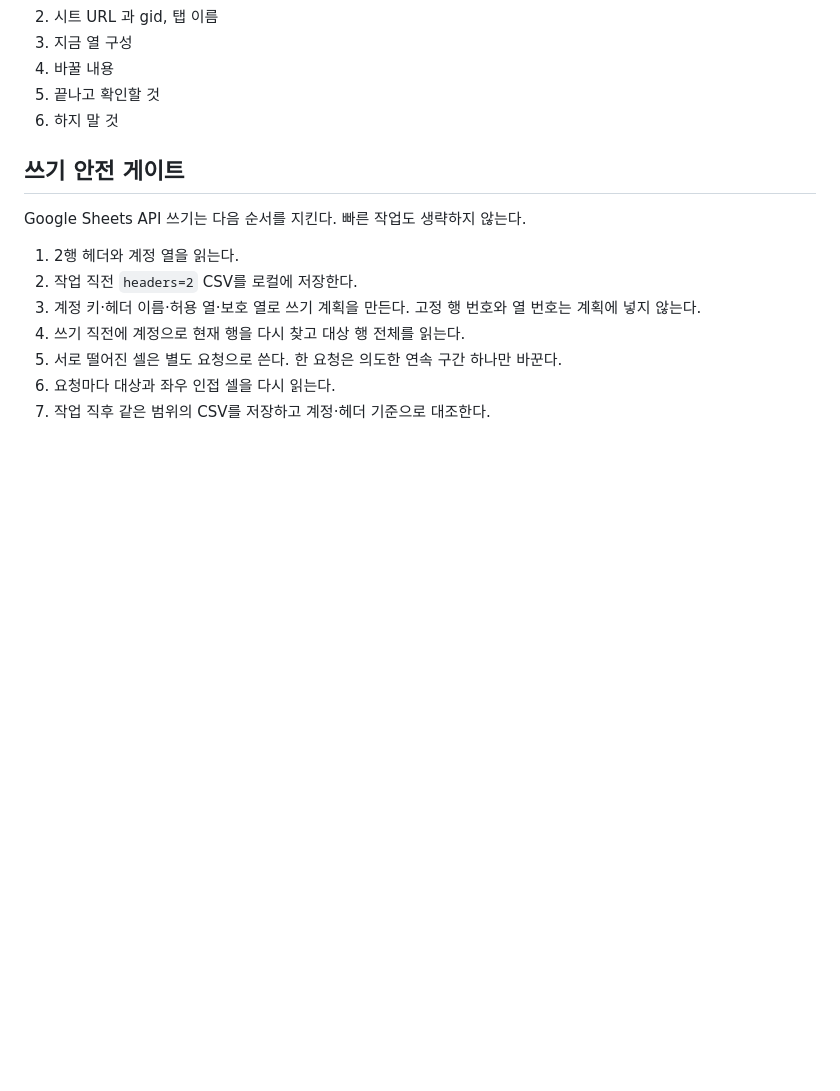
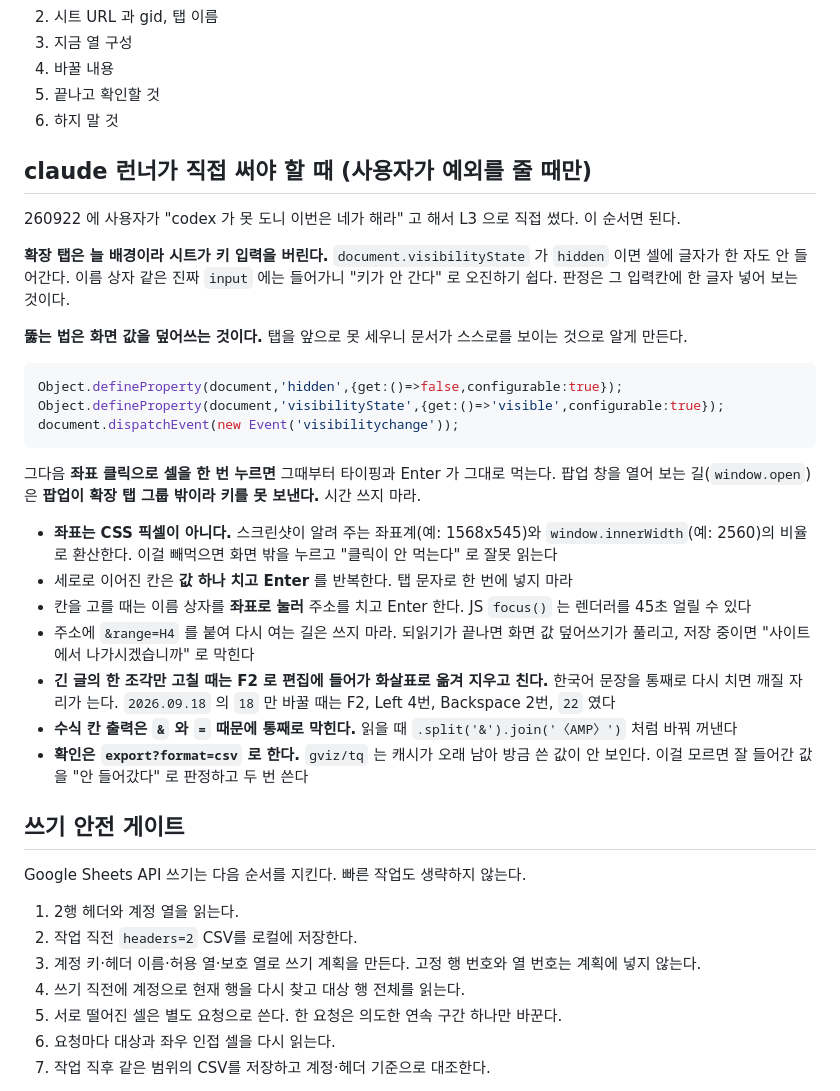
Before and after one commit to yeohj0710/ops, a Markdown page: abilities/구글시트.md, the part around the change. GitHub-like rendering; blank space fills up the shorter version.

Commit message:
abilities/구글시트: claude 런너가 직접 시트를 쓸 때의 절차 추가
확장 탭은 늘 배경이라 document.visibilityState 가 hidden 이고, 그 상태에서는
시트가 키 입력을 통째로 버린다. hidden/visibilityState 를 덮어쓴 뒤 좌표 클릭으로
셀을 잡으면 타이핑과 Enter 가 먹는다. 좌표계 환산, F2 부분 수정, gviz 캐시 함정도 같이 적었다.

Co-Authored-By: Claude Opus 5 <noreply@anthropic.com>

````diff
--- a/abilities/구글시트.md
+++ b/abilities/구글시트.md
@@ -65,6 +65,37 @@ claude 런너가 수정 요청을 받으면 **붙여넣을 프롬프트를 만
 4. 바꿀 내용
 5. 끝나고 확인할 것
 6. 하지 말 것
+
+## claude 런너가 직접 써야 할 때 (사용자가 예외를 줄 때만)
+
+260922 에 사용자가 "codex 가 못 도니 이번은 네가 해라" 고 해서 L3 으로 직접 썼다. 이 순서면 된다.
+
+**확장 탭은 늘 배경이라 시트가 키 입력을 버린다.** `document.visibilityState` 가 `hidden` 이면
+셀에 글자가 한 자도 안 들어간다. 이름 상자 같은 진짜 `input` 에는 들어가니 "키가 안 간다" 로 오진하기 쉽다.
+판정은 그 입력칸에 한 글자 넣어 보는 것이다.
+
+**뚫는 법은 화면 값을 덮어쓰는 것이다.** 탭을 앞으로 못 세우니 문서가 스스로를 보이는 것으로 알게 만든다.
+
+```js
+Object.defineProperty(document,'hidden',{get:()=>false,configurable:true});
+Object.defineProperty(document,'visibilityState',{get:()=>'visible',configurable:true});
+document.dispatchEvent(new Event('visibilitychange'));
+```
+
+그다음 **좌표 클릭으로 셀을 한 번 누르면** 그때부터 타이핑과 Enter 가 그대로 먹는다.
+팝업 창을 열어 보는 길(`window.open`)은 **팝업이 확장 탭 그룹 밖이라 키를 못 보낸다.** 시간 쓰지 마라.
+
+- **좌표는 CSS 픽셀이 아니다.** 스크린샷이 알려 주는 좌표계(예: 1568x545)와 `window.innerWidth`(예: 2560)의
+  비율로 환산한다. 이걸 빼먹으면 화면 밖을 누르고 "클릭이 안 먹는다" 로 잘못 읽는다
+- 세로로 이어진 칸은 **값 하나 치고 Enter** 를 반복한다. 탭 문자로 한 번에 넣지 마라
+- 칸을 고를 때는 이름 상자를 **좌표로 눌러** 주소를 치고 Enter 한다. JS `focus()` 는 렌더러를 45초 얼릴 수 있다
+- 주소에 `&range=H4` 를 붙여 다시 여는 길은 쓰지 마라. 되읽기가 끝나면 화면 값 덮어쓰기가 풀리고,
+  저장 중이면 "사이트에서 나가시겠습니까" 로 막힌다
+- **긴 글의 한 조각만 고칠 때는 F2 로 편집에 들어가 화살표로 옮겨 지우고 친다.** 한국어 문장을 통째로 다시 치면
+  깨질 자리가 는다. `2026.09.18` 의 `18` 만 바꿀 때는 F2, Left 4번, Backspace 2번, `22` 였다
+- **수식 칸 출력은 `&` 와 `=` 때문에 통째로 막힌다.** 읽을 때 `.split('&').join('〈AMP〉')` 처럼 바꿔 꺼낸다
+- **확인은 `export?format=csv` 로 한다.** `gviz/tq` 는 캐시가 오래 남아 방금 쓴 값이 안 보인다.
+  이걸 모르면 잘 들어간 값을 "안 들어갔다" 로 판정하고 두 번 쓴다
 
 ## 쓰기 안전 게이트
 
````
